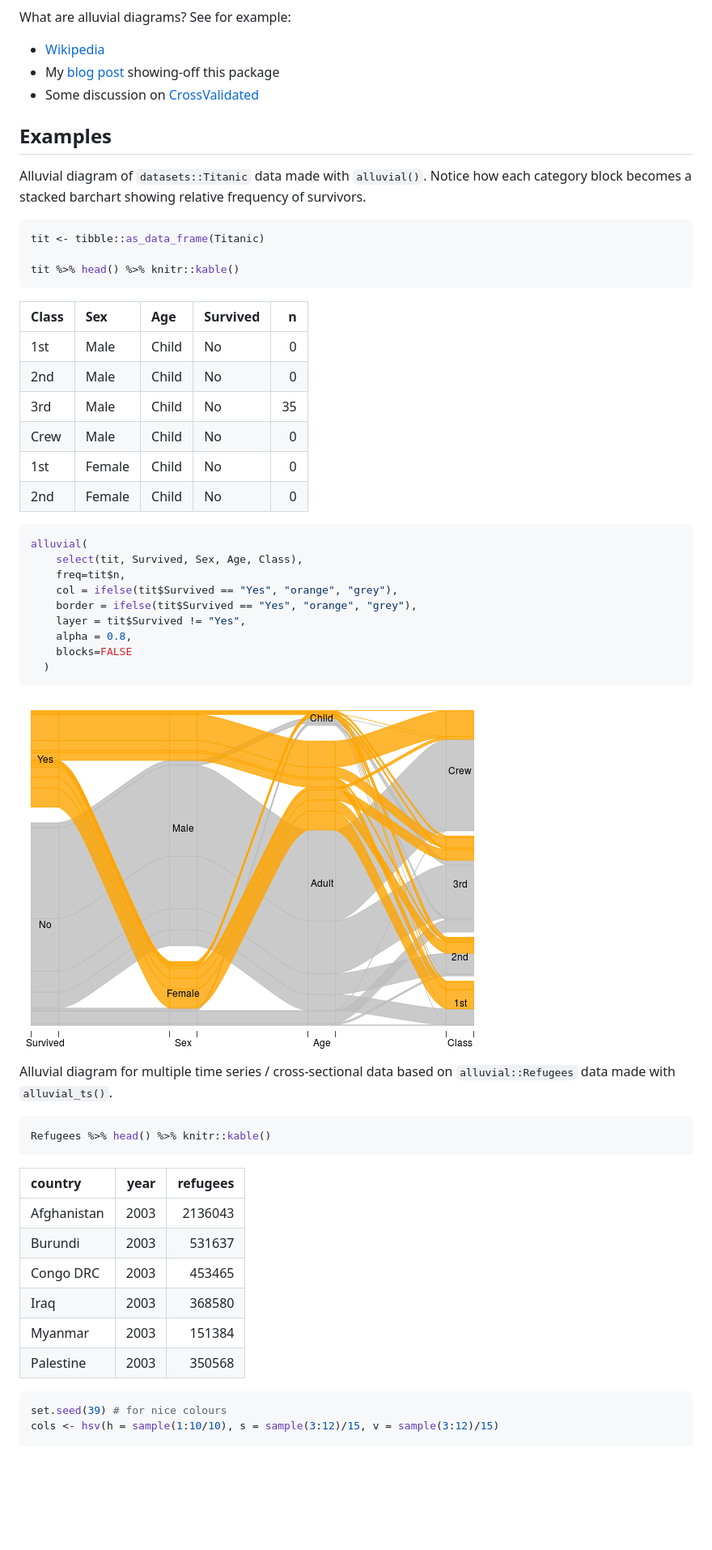
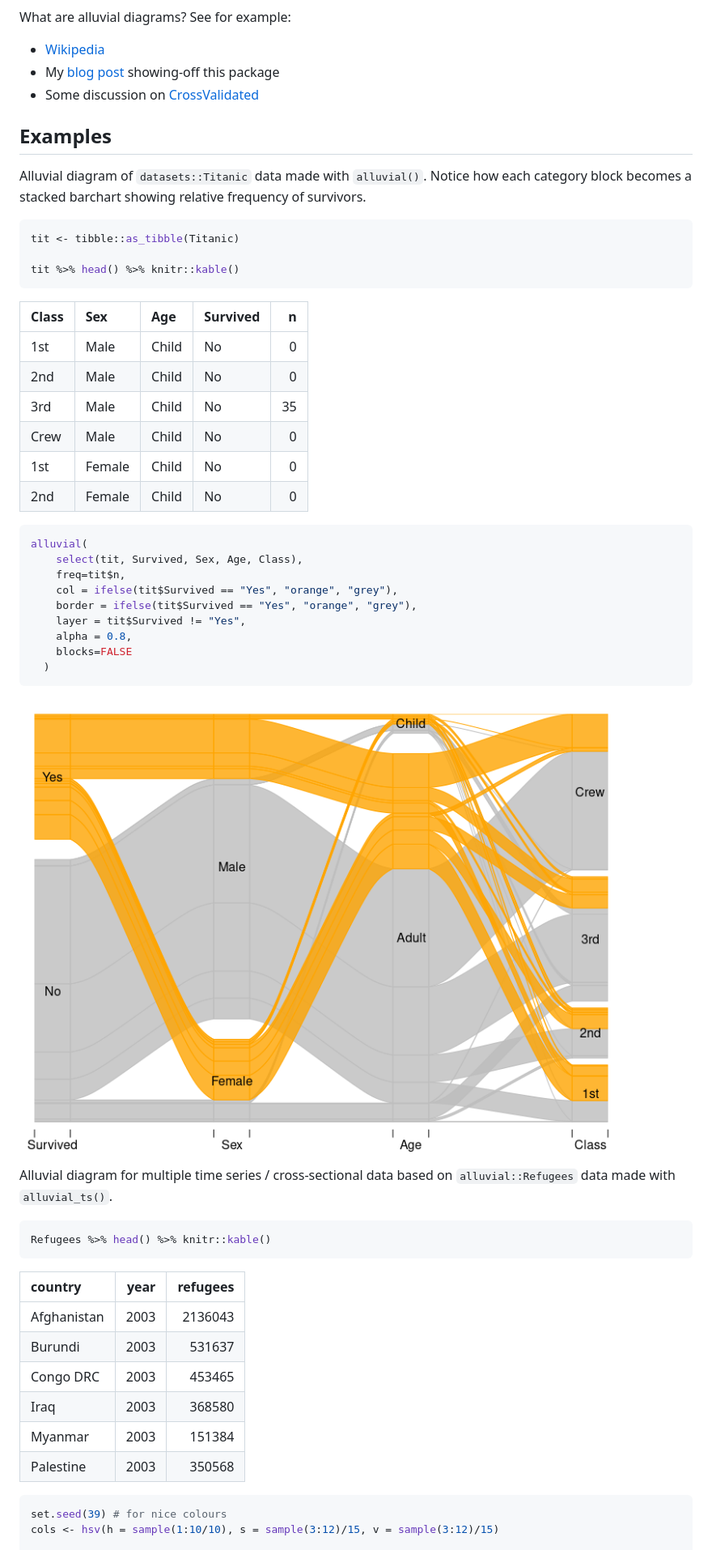
Before and after one commit to mbojan/alluvial, a Markdown page: README.md, the part around the change printed below. Shown: that part at 81% size. Rendered like a GitHub page; pictures changed too: tools/alluvial-1.png; blank space fills up the shorter version.

````diff
--- a/README.md
+++ b/README.md
@@ -12,34 +12,34 @@
 
 What are alluvial diagrams? See for example:
 
-* [Wikipedia](http://en.wikipedia.org/wiki/Alluvial_diagram)
-* My [blog post](http://bc.bojanorama.pl/2014/03/alluvial-diagrams) showing-off this package
-* Some discussion on [CrossValidated](http://stats.stackexchange.com/questions/12029/is-it-possible-to-create-parallel-sets-plot-using-r)
-
+-   [Wikipedia](http://en.wikipedia.org/wiki/Alluvial_diagram)
+-   My [blog post](http://bc.bojanorama.pl/2014/03/alluvial-diagrams)
+    showing-off this package
+-   Some discussion on
+    [CrossValidated](http://stats.stackexchange.com/questions/12029/is-it-possible-to-create-parallel-sets-plot-using-r)
 
 ## Examples
 
-Alluvial diagram of `datasets::Titanic` data made with `alluvial()`. Notice how each category block becomes a stacked barchart showing relative frequency of survivors.
+Alluvial diagram of `datasets::Titanic` data made with `alluvial()`.
+Notice how each category block becomes a stacked barchart showing
+relative frequency of survivors.
 
-
-```r
-tit <- tibble::as_data_frame(Titanic)
+``` r
+tit <- tibble::as_tibble(Titanic)
 
 tit %>% head() %>% knitr::kable()
 ```
 
+| Class | Sex    | Age   | Survived |   n |
+|:------|:-------|:------|:---------|----:|
+| 1st   | Male   | Child | No       |   0 |
+| 2nd   | Male   | Child | No       |   0 |
+| 3rd   | Male   | Child | No       |  35 |
+| Crew  | Male   | Child | No       |   0 |
+| 1st   | Female | Child | No       |   0 |
+| 2nd   | Female | Child | No       |   0 |
 
-
-|Class |Sex    |Age   |Survived |  n|
-|:-----|:------|:-----|:--------|--:|
-|1st   |Male   |Child |No       |  0|
-|2nd   |Male   |Child |No       |  0|
-|3rd   |Male   |Child |No       | 35|
-|Crew  |Male   |Child |No       |  0|
-|1st   |Female |Child |No       |  0|
-|2nd   |Female |Child |No       |  0|
-
-```r
+``` r
 alluvial(
     select(tit, Survived, Sex, Age, Class),
     freq=tit$n,
@@ -55,27 +55,21 @@ alluvial(
 
+Alluvial diagram for multiple time series / cross-sectional data based
+on `alluvial::Refugees` data made with `alluvial_ts()`.
 
-
-
-
-Alluvial diagram for multiple time series / cross-sectional data based on `alluvial::Refugees` data made with `alluvial_ts()`.
-
-
-```r
+``` r
 Refugees %>% head() %>% knitr::kable()
 ```
 
+| country     | year | refugees |
+|:------------|-----:|---------:|
+| Afghanistan | 2003 |  2136043 |
+| Burundi     | 2003 |   531637 |
+| Congo DRC   | 2003 |   453465 |
+| Iraq        | 2003 |   368580 |
+| Myanmar     | 2003 |   151384 |
+| Palestine   | 2003 |   350568 |
 
-
-|country     | year| refugees|
-|:-----------|----:|--------:|
-|Afghanistan | 2003|  2136043|
-|Burundi     | 2003|   531637|
-|Congo DRC   | 2003|   453465|
-|Iraq        | 2003|   368580|
-|Myanmar     | 2003|   151384|
-|Palestine   | 2003|   350568|
-
-```r
+``` r
 set.seed(39) # for nice colours
 cols <- hsv(h = sample(1:10/10), s = sample(3:12)/15, v = sample(3:12)/15)
 
````
Also changed, not shown: other parts of README.md (+16 -15 lines), tools/alluvial_ts-1.png, 1 other file.
